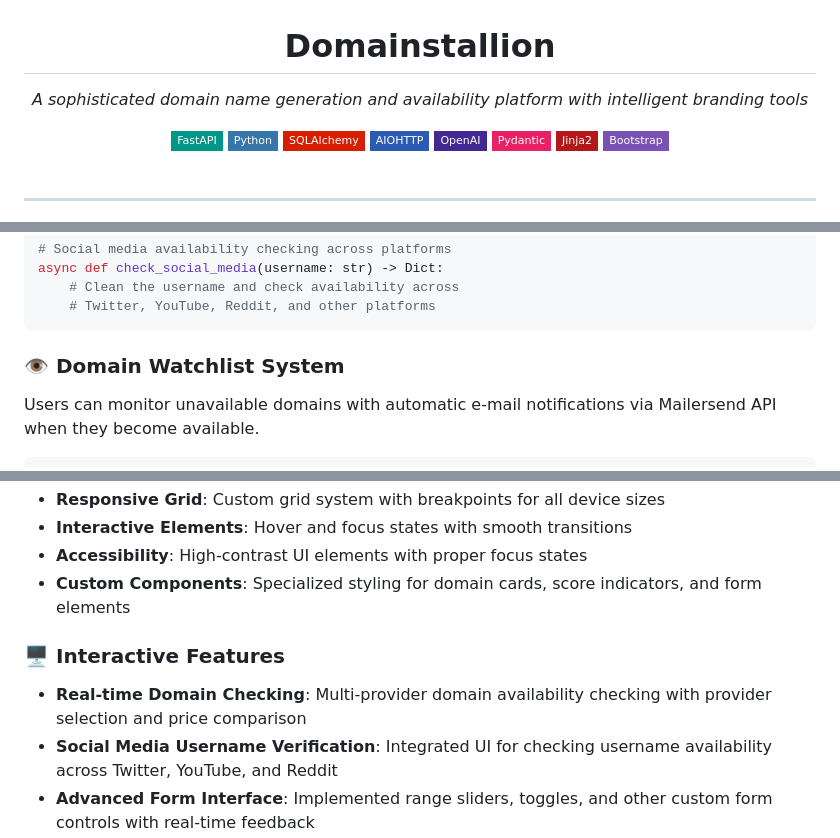
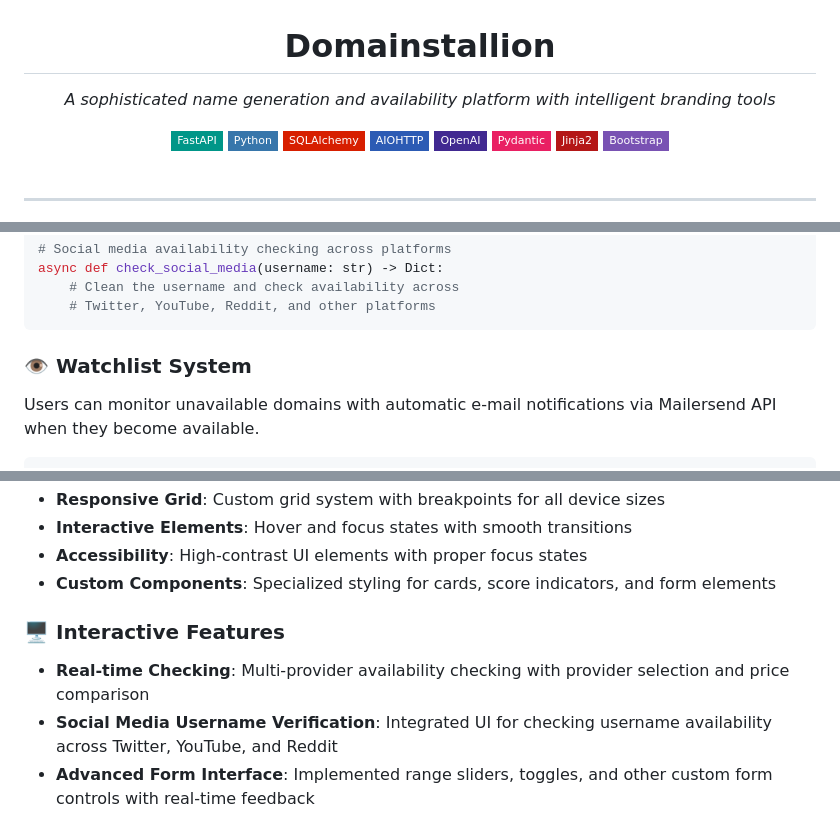
Before and after one commit to Ernosto0/domainstallion, a Markdown page: README.md, 3 parts joined by grey strips. GitHub-like rendering; badges without logos.

````diff
--- a/README.md
+++ b/README.md
@@ -6,7 +6,7 @@
 
 # Domainstallion
 
-<em>A sophisticated domain name generation and availability platform with intelligent branding tools</em>
+<em>A sophisticated name generation and availability platform with intelligent branding tools</em>
 
 <div style="display: flex; justify-content: center; flex-wrap: wrap; gap: 8px; margin: 20px 0;">
 <img src="https://img.shields.io/badge/FastAPI-009688.svg?style=flat-square&logo=FastAPI&logoColor=white" alt="FastAPI">
@@ -132,7 +132,7 @@ async def check_social_media(username: str) -> Dict:
 ```
 
 
-### 👁️ Domain Watchlist System
+### 👁️ Watchlist System
 Users can monitor unavailable domains with automatic e-mail notifications via Mailersend API when they become available.
 
 ```python
@@ -209,11 +209,11 @@ Key features of the styling system:
 - **Responsive Grid**: Custom grid system with breakpoints for all device sizes
 - **Interactive Elements**: Hover and focus states with smooth transitions
 - **Accessibility**: High-contrast UI elements with proper focus states
-- **Custom Components**: Specialized styling for domain cards, score indicators, and form elements
+- **Custom Components**: Specialized styling for cards, score indicators, and form elements
 
 ### 🖥️ Interactive Features
 
-- **Real-time Domain Checking**: Multi-provider domain availability checking with provider selection and price comparison
+- **Real-time Checking**: Multi-provider availability checking with provider selection and price comparison
 - **Social Media Username Verification**: Integrated UI for checking username availability across Twitter, YouTube, and Reddit
 - **Advanced Form Interface**: Implemented range sliders, toggles, and other custom form controls with real-time feedback
 - **Interactive Results Display**: Created expandable/collapsible sections with sorting and filtering capabilities
````
Also changed, not shown: other parts of README.md (+8 -8 lines).
